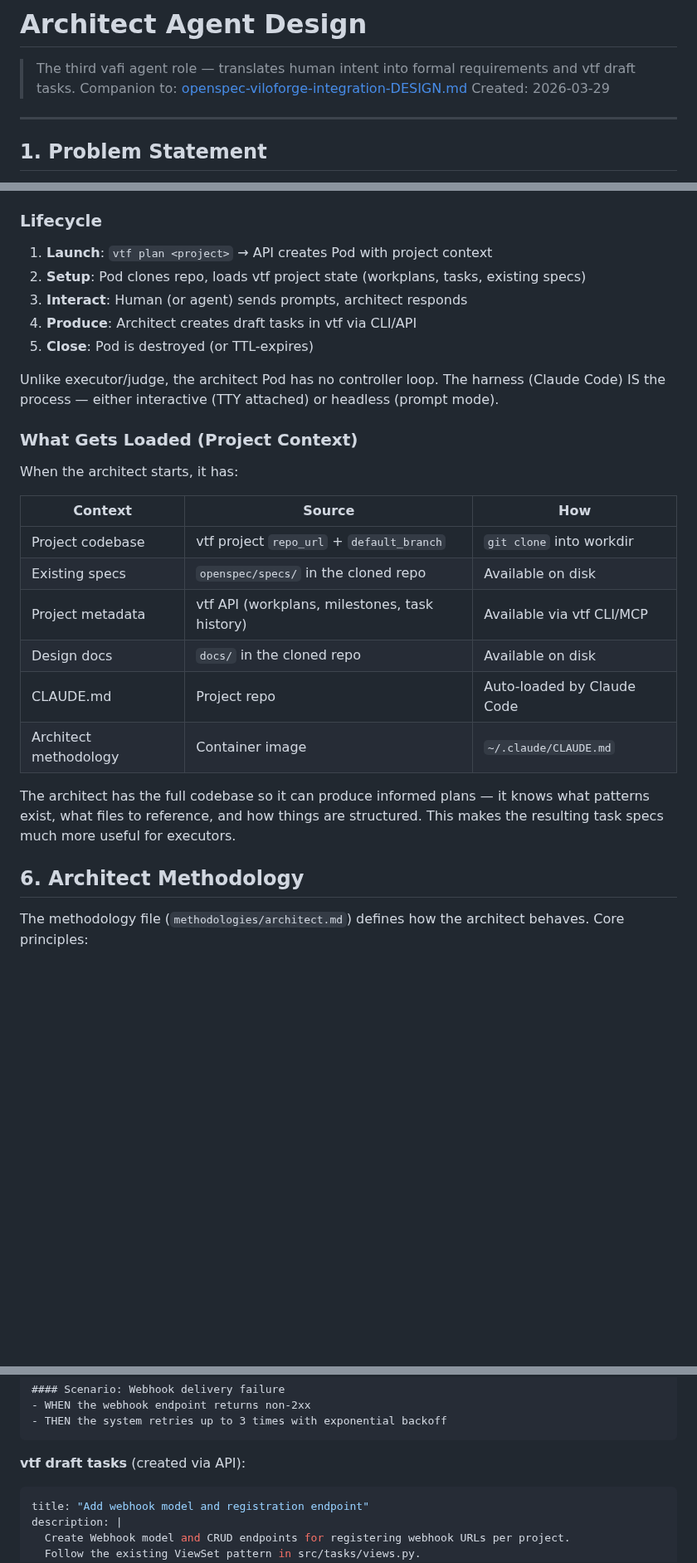
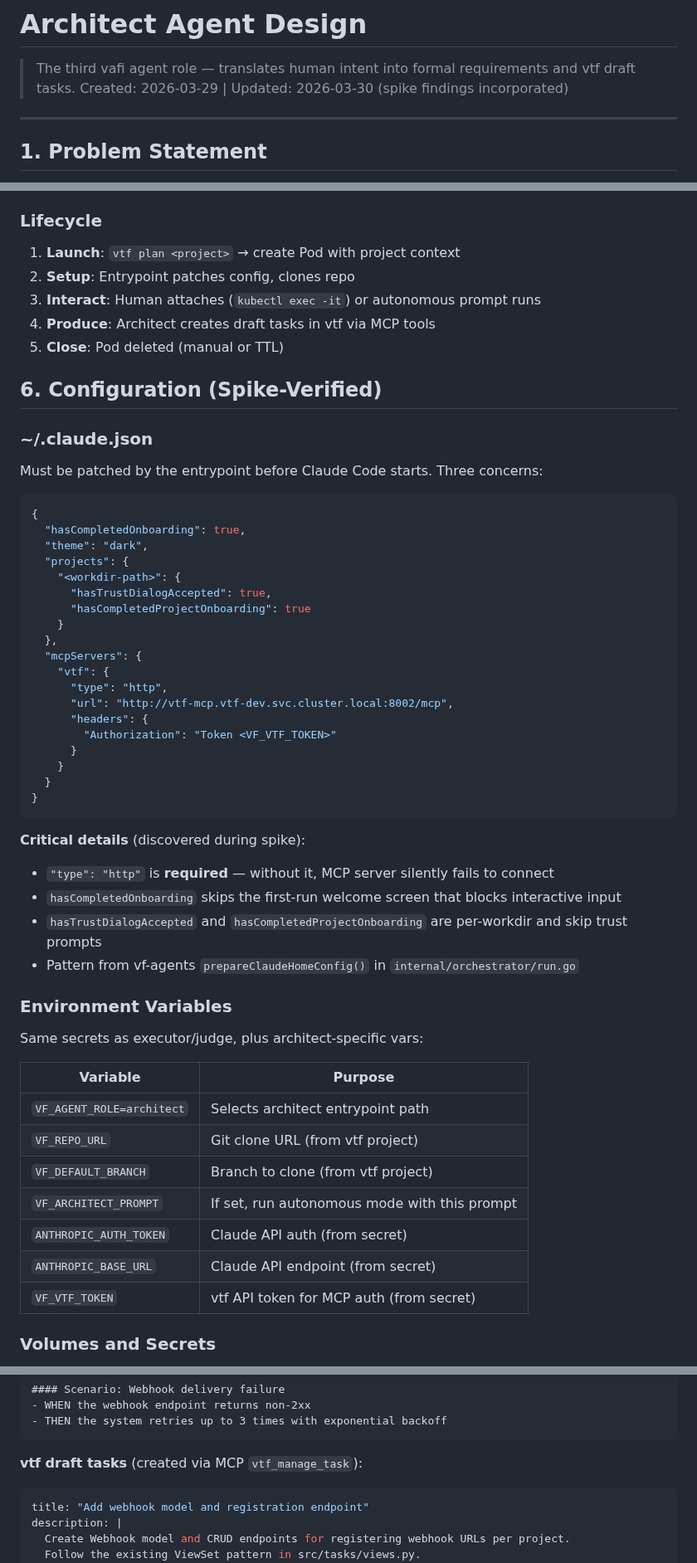
Before and after one commit to vilosource/vafi, a Markdown page: docs/architect-agent-DESIGN.md, 3 parts joined by grey strips. Shown at 83% size. GitHub-like rendering; blank space fills up the shorter version.

````diff
--- a/docs/architect-agent-DESIGN.md
+++ b/docs/architect-agent-DESIGN.md
@@ -1,8 +1,7 @@
 # Architect Agent Design
 
 > The third vafi agent role — translates human intent into formal requirements and vtf draft tasks.
-> Companion to: [openspec-viloforge-integration-DESIGN.md](openspec-viloforge-integration-DESIGN.md)
-> Created: 2026-03-29
+> Created: 2026-03-29 | Updated: 2026-03-30 (spike findings incorporated)
 
 ---
 
@@ -143,29 +154,59 @@ Role is `architect` — methodology file at `methodologies/architect.md` gets co
 
 ### Lifecycle
 
-1. **Launch**: `vtf plan <project>` → API creates Pod with project context
-2. **Setup**: Pod clones repo, loads vtf project state (workplans, tasks, existing specs)
-3. **Interact**: Human (or agent) sends prompts, architect responds
-4. **Produce**: Architect creates draft tasks in vtf via CLI/API
-5. **Close**: Pod is destroyed (or TTL-expires)
+1. **Launch**: `vtf plan <project>` → create Pod with project context
+2. **Setup**: Entrypoint patches config, clones repo
+3. **Interact**: Human attaches (`kubectl exec -it`) or autonomous prompt runs
+4. **Produce**: Architect creates draft tasks in vtf via MCP tools
+5. **Close**: Pod deleted (manual or TTL)
 
-Unlike executor/judge, the architect Pod has no controller loop. The harness (Claude Code) IS the process — either interactive (TTY attached) or headless (prompt mode).
+## 6. Configuration (Spike-Verified)
 
-### What Gets Loaded (Project Context)
+### ~/.claude.json
 
-When the architect starts, it has:
+Must be patched by the entrypoint before Claude Code starts. Three concerns:
 
-| Context | Source | How |
-|---------|--------|-----|
-| Project codebase | vtf project `repo_url` + `default_branch` | `git clone` into workdir |
-| Existing specs | `openspec/specs/` in the cloned repo | Available on disk |
-| Project metadata | vtf API (workplans, milestones, task history) | Available via vtf CLI/MCP |
-| Design docs | `docs/` in the cloned repo | Available on disk |
-| CLAUDE.md | Project repo | Auto-loaded by Claude Code |
-| Architect methodology | Container image | `~/.claude/CLAUDE.md` |
+```json
+{
+  "hasCompletedOnboarding": true,
+  "theme": "dark",
+  "projects": {
+    "<workdir-path>": {
+      "hasTrustDialogAccepted": true,
+      "hasCompletedProjectOnboarding": true
+    }
+  },
+  "mcpServers": {
+    "vtf": {
+      "type": "http",
+      "url": "http://vtf-mcp.vtf-dev.svc.cluster.local:8002/mcp",
+      "headers": {
+        "Authorization": "Token <VF_VTF_TOKEN>"
+      }
+    }
+  }
+}
+```
 
-The architect has the full codebase so it can produce informed plans — it knows what patterns exist, what files to reference, and how things are structured. This makes the resulting task specs much more useful for executors.
+**Critical details** (discovered during spike):
+- `"type": "http"` is **required** — without it, MCP server silently fails to connect
+- `hasCompletedOnboarding` skips the first-run welcome screen that blocks interactive input
+- `hasTrustDialogAccepted` and `hasCompletedProjectOnboarding` are per-workdir and skip trust prompts
+- Pattern from vf-agents `prepareClaudeHomeConfig()` in `internal/orchestrator/run.go`
 
-## 6. Architect Methodology
+### Environment Variables
 
-The methodology file (`methodologies/architect.md`) defines how the architect behaves. Core principles:
+Same secrets as executor/judge, plus architect-specific vars:
+
+| Variable | Purpose |
+|----------|---------|
+| `VF_AGENT_ROLE=architect` | Selects architect entrypoint path |
+| `VF_REPO_URL` | Git clone URL (from vtf project) |
+| `VF_DEFAULT_BRANCH` | Branch to clone (from vtf project) |
+| `VF_ARCHITECT_PROMPT` | If set, run autonomous mode with this prompt |
+| `ANTHROPIC_AUTH_TOKEN` | Claude API auth (from secret) |
+| `ANTHROPIC_BASE_URL` | Claude API endpoint (from secret) |
+| `VF_VTF_TOKEN` | vtf API token for MCP auth (from secret) |
+
+### Volumes and Secrets
+
@@ -197,7 +264,7 @@ The system SHALL send webhook notifications when a task transitions to a new sta
 - THEN the system retries up to 3 times with exponential backoff
 ```
 
-**vtf draft tasks** (created via API):
+**vtf draft tasks** (created via MCP `vtf_manage_task`):
 ```yaml
 title: "Add webhook model and registration endpoint"
 description: |
````
Also changed, not shown: other parts of docs/architect-agent-DESIGN.md (+120 -93 lines).
